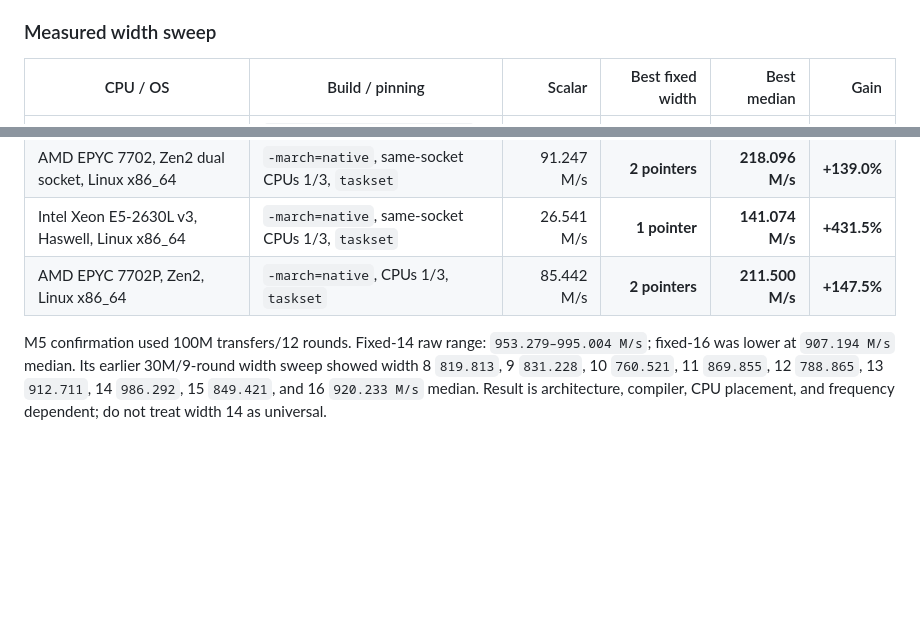
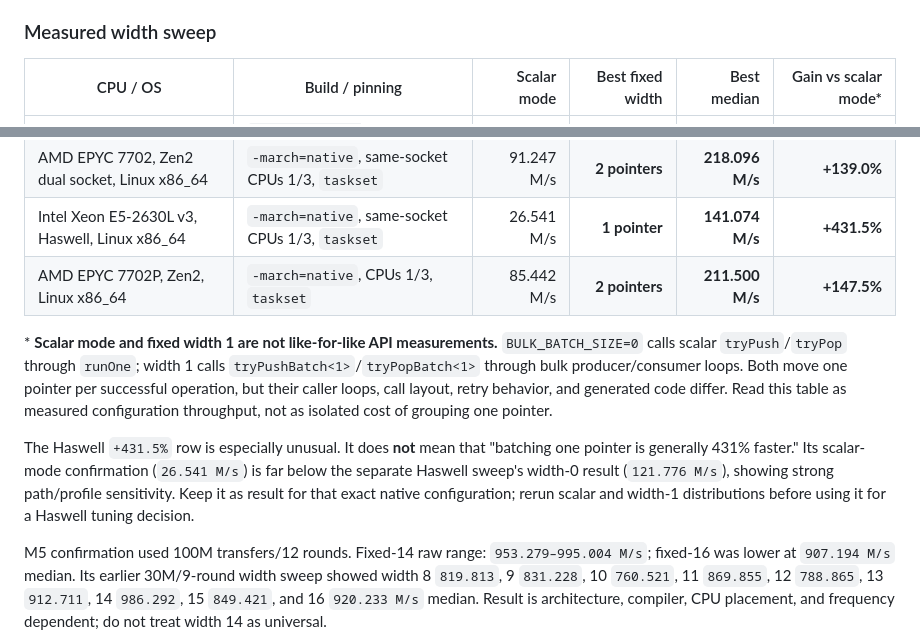
Before and after one commit to andersc/fastqueue2, a Markdown page: README.md, 2 parts joined by grey strips. Rendered like a GitHub page; blank space fills up the shorter version.

Commit message:
docs(bulk): qualify width-one benchmark gain

```diff
--- a/README.md
+++ b/README.md
@@ -216,7 +216,7 @@ Deaod, Dro, and David V5 have no matching bulk APIs.
 
 ### Measured width sweep
 
-| CPU / OS | Build / pinning | Scalar | Best fixed width | Best median | Gain |
+| CPU / OS | Build / pinning | Scalar mode | Best fixed width | Best median | Gain vs scalar mode* |
 |---|---|---:|---:|---:|---:|
 | Apple M5, macOS arm64 | `-O3 -DNDEBUG -march=native`, scheduler affinity | 423.462 M/s | **14 pointers** | **984.153 M/s** | **+132.4%** |
 | AMD EPYC 7702P (Zen2), Linux x86_64 | `-march=znver2`, CPUs 5/6 via `taskset` | 87.189 M/s | **2 pointers** | **216.493 M/s** | **+148.3%** |
@@ -224,6 +224,20 @@ Deaod, Dro, and David V5 have no matching bulk APIs.
 | AMD EPYC 7702, Zen2 dual socket, Linux x86_64 | `-march=native`, same-socket CPUs 1/3, `taskset` | 91.247 M/s | **2 pointers** | **218.096 M/s** | **+139.0%** |
 | Intel Xeon E5-2630L v3, Haswell, Linux x86_64 | `-march=native`, same-socket CPUs 1/3, `taskset` | 26.541 M/s | **1 pointer** | **141.074 M/s** | **+431.5%** |
 | AMD EPYC 7702P, Zen2, Linux x86_64 | `-march=native`, CPUs 1/3, `taskset` | 85.442 M/s | **2 pointers** | **211.500 M/s** | **+147.5%** |
+
+\* **Scalar mode and fixed width 1 are not like-for-like API measurements.**
+`BULK_BATCH_SIZE=0` calls scalar `tryPush`/`tryPop` through `runOne`; width 1
+calls `tryPushBatch<1>`/`tryPopBatch<1>` through bulk producer/consumer loops.
+Both move one pointer per successful operation, but their caller loops, call
+layout, retry behavior, and generated code differ. Read this table as measured
+configuration throughput, not as isolated cost of grouping one pointer.
+
+The Haswell `+431.5%` row is especially unusual. It does **not** mean that
+"batching one pointer is generally 431% faster." Its scalar-mode confirmation
+(`26.541 M/s`) is far below the separate Haswell sweep's width-0 result
+(`121.776 M/s`), showing strong path/profile sensitivity. Keep it as result for
+that exact native configuration; rerun scalar and width-1 distributions before
+using it for a Haswell tuning decision.
 
 M5 confirmation used 100M transfers/12 rounds. Fixed-14 raw range:
 `953.279–995.004 M/s`; fixed-16 was lower at `907.194 M/s` median. Its earlier
```
